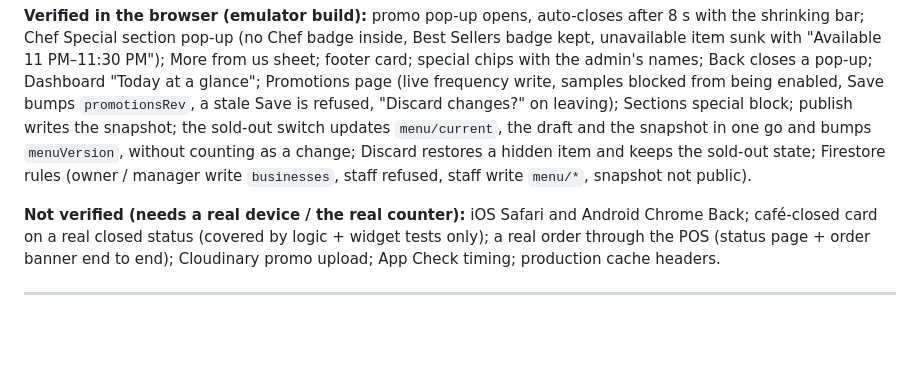
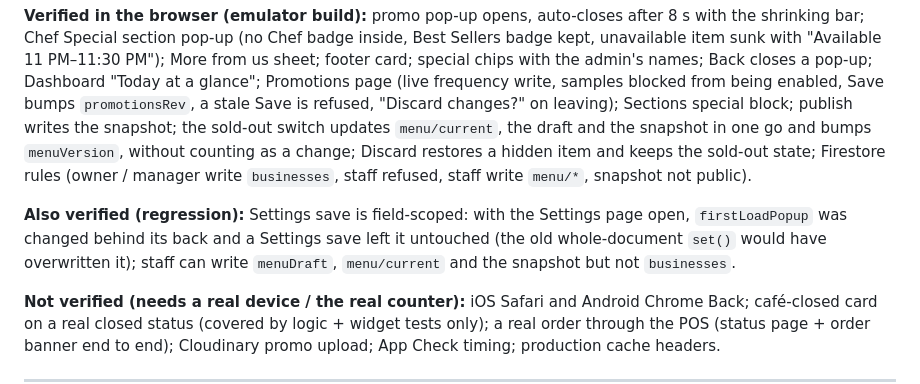
Before and after one commit to wncc-cloud/menu_design, a Markdown page: plan/phase1.md, the part around the change. Rendered like a GitHub page; blank space fills up the shorter version.

Commit message:
Phase 1: record Settings field-scoped regression result

```diff
--- a/plan/phase1.md
+++ b/plan/phase1.md
@@ -770,6 +770,8 @@ Priority = value to the café × how cheap it is. All use the browser-storage he
 
 **Verified in the browser (emulator build):** promo pop-up opens, auto-closes after 8 s with the shrinking bar; Chef Special section pop-up (no Chef badge inside, Best Sellers badge kept, unavailable item sunk with "Available 11 PM–11:30 PM"); More from us sheet; footer card; special chips with the admin's names; Back closes a pop-up; Dashboard "Today at a glance"; Promotions page (live frequency write, samples blocked from being enabled, Save bumps `promotionsRev`, a stale Save is refused, "Discard changes?" on leaving); Sections special block; publish writes the snapshot; the sold-out switch updates `menu/current`, the draft and the snapshot in one go and bumps `menuVersion`, without counting as a change; Discard restores a hidden item and keeps the sold-out state; Firestore rules (owner / manager write `businesses`, staff refused, staff write `menu/*`, snapshot not public).
 
+**Also verified (regression):** Settings save is field-scoped: with the Settings page open, `firstLoadPopup` was changed behind its back and a Settings save left it untouched (the old whole-document `set()` would have overwritten it); staff can write `menuDraft`, `menu/current` and the snapshot but not `businesses`.
+
 **Not verified (needs a real device / the real counter):** iOS Safari and Android Chrome Back; café-closed card on a real closed status (covered by logic + widget tests only); a real order through the POS (status page + order banner end to end); Cloudinary promo upload; App Check timing; production cache headers.
 
 ---
```
